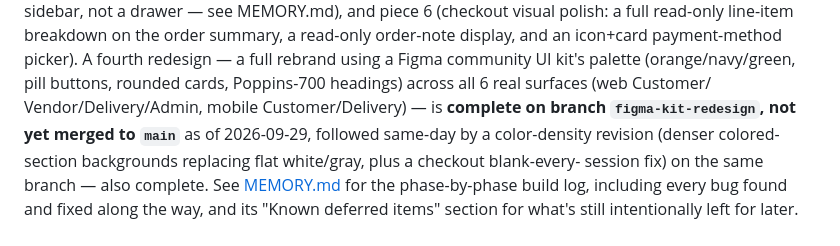
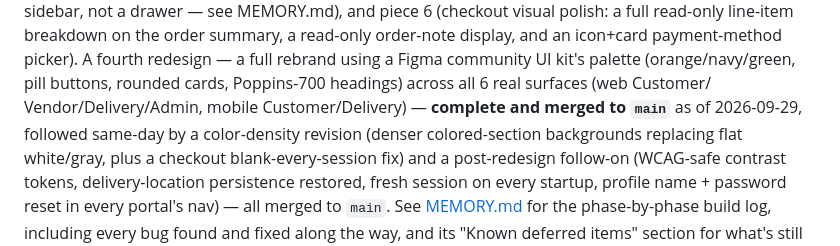
Before and after one commit to vishalshah737704/Fresh-Quick, a Markdown page: README.md, the part around the change. Rendered like a GitHub page.

Commit message:
docs: record post-redesign follow-on and figma-kit-redesign merge to main
Co-Authored-By: Claude Sonnet 5 <noreply@anthropic.com>

```diff
--- a/README.md
+++ b/README.md
@@ -157,11 +157,13 @@ on the order summary, a read-only order-note display, and an icon+card
 payment-method picker). A fourth redesign — a full rebrand using a Figma
 community UI kit's palette (orange/navy/green, pill buttons, rounded
 cards, Poppins-700 headings) across all 6 real surfaces (web Customer/
-Vendor/Delivery/Admin, mobile Customer/Delivery) — is **complete on
-branch `figma-kit-redesign`, not yet merged to `main`** as of 2026-09-29,
-followed same-day by a color-density revision (denser colored-section
-backgrounds replacing flat white/gray, plus a checkout blank-every-
-session fix) on the same branch — also complete.
+Vendor/Delivery/Admin, mobile Customer/Delivery) — **complete and
+merged to `main`** as of 2026-09-29, followed same-day by a
+color-density revision (denser colored-section backgrounds replacing
+flat white/gray, plus a checkout blank-every-session fix) and a
+post-redesign follow-on (WCAG-safe contrast tokens, delivery-location
+persistence restored, fresh session on every startup, profile name +
+password reset in every portal's nav) — all merged to `main`.
 See [MEMORY.md](MEMORY.md) for the phase-by-phase build
 log, including every bug found and fixed along the way, and its "Known
 deferred items" section for what's still intentionally left for later.
```
Also changed, not shown: CLAUDE.md (+27 -21 lines), MEMORY.md (+73 -0 lines).
